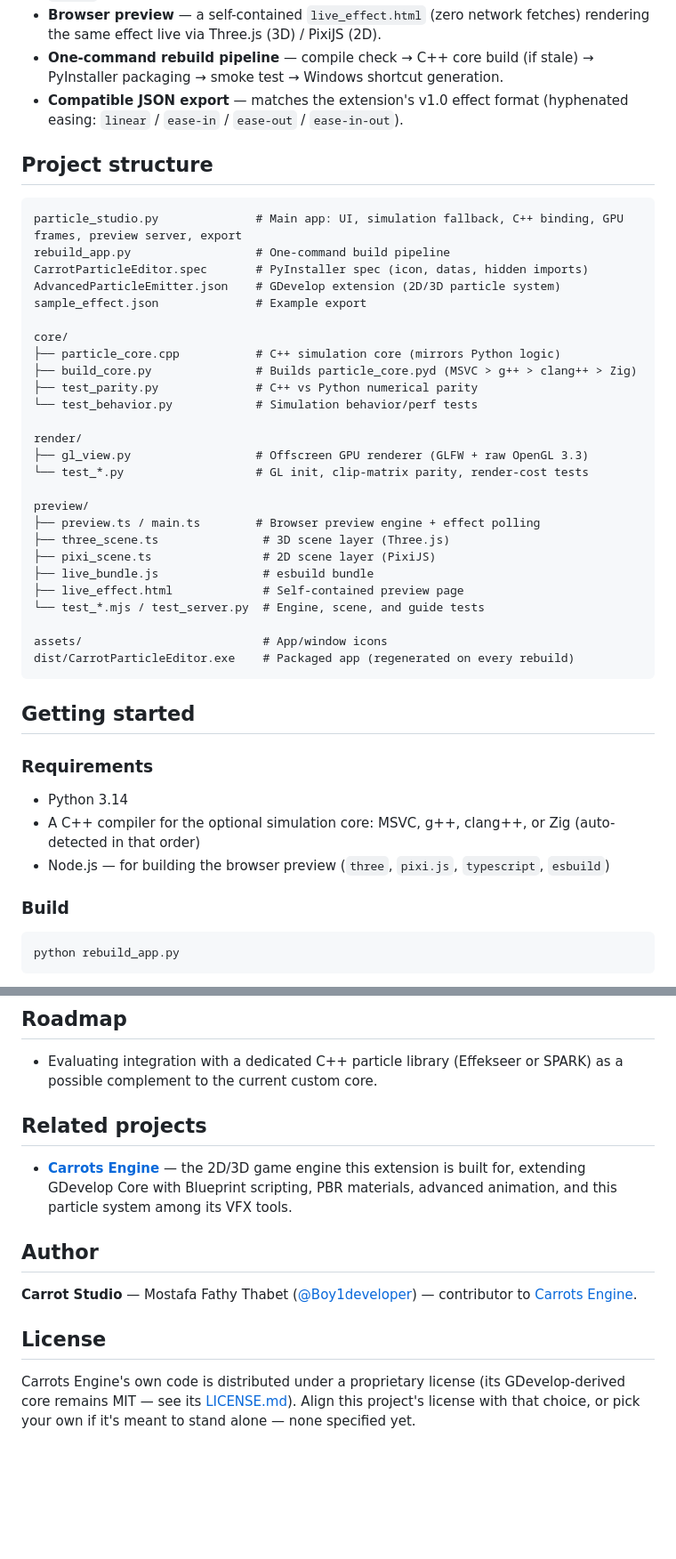
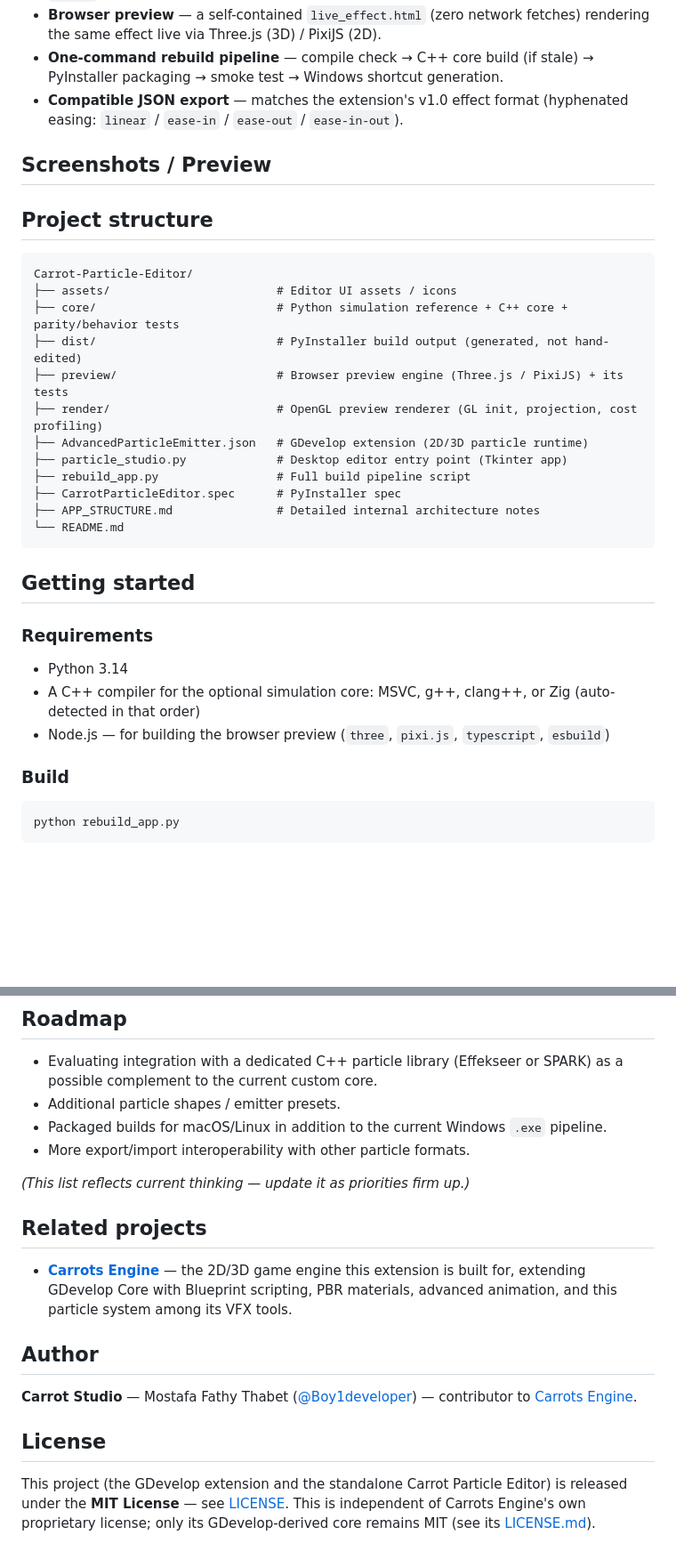
Before and after one commit to Boy1developer/Carrot-Particle-Editor, a Markdown page: README.md, 2 parts joined by grey strips. Shown at 89% size. Drawn GitHub-style; blank space fills up the shorter version.

````diff
--- a/README.md
+++ b/README.md
@@ -26,35 +26,26 @@ Built independently to plug into **[Carrots Engine](https://github.com/Carrotstu
 - **One-command rebuild pipeline** — compile check → C++ core build (if stale) → PyInstaller packaging → smoke test → Windows shortcut generation.
 - **Compatible JSON export** — matches the extension's v1.0 effect format (hyphenated easing: `linear` / `ease-in` / `ease-out` / `ease-in-out`).
 
+## Screenshots / Preview
+
+<!-- TODO: add a screenshot or short GIF of the editor UI and the live GPU preview here.
+     A visual tool like this benefits a lot from being shown, not just described. -->
+
 ## Project structure
 
 ```
-particle_studio.py              # Main app: UI, simulation fallback, C++ binding, GPU frames, preview server, export
-rebuild_app.py                  # One-command build pipeline
-CarrotParticleEditor.spec       # PyInstaller spec (icon, datas, hidden imports)
-AdvancedParticleEmitter.json    # GDevelop extension (2D/3D particle system)
-sample_effect.json              # Example export
-
-core/
-├── particle_core.cpp           # C++ simulation core (mirrors Python logic)
-├── build_core.py               # Builds particle_core.pyd (MSVC > g++ > clang++ > Zig)
-├── test_parity.py              # C++ vs Python numerical parity
-└── test_behavior.py            # Simulation behavior/perf tests
-
-render/
-├── gl_view.py                  # Offscreen GPU renderer (GLFW + raw OpenGL 3.3)
-└── test_*.py                   # GL init, clip-matrix parity, render-cost tests
-
-preview/
-├── preview.ts / main.ts        # Browser preview engine + effect polling
-├── three_scene.ts               # 3D scene layer (Three.js)
-├── pixi_scene.ts                # 2D scene layer (PixiJS)
-├── live_bundle.js               # esbuild bundle
-├── live_effect.html             # Self-contained preview page
-└── test_*.mjs / test_server.py  # Engine, scene, and guide tests
-
-assets/                          # App/window icons
-dist/CarrotParticleEditor.exe    # Packaged app (regenerated on every rebuild)
+Carrot-Particle-Editor/
+├── assets/                        # Editor UI assets / icons
+├── core/                          # Python simulation reference + C++ core + parity/behavior tests
+├── dist/                          # PyInstaller build output (generated, not hand-edited)
+├── preview/                       # Browser preview engine (Three.js / PixiJS) + its tests
+├── render/                        # OpenGL preview renderer (GL init, projection, cost profiling)
+├── AdvancedParticleEmitter.json   # GDevelop extension (2D/3D particle runtime)
+├── particle_studio.py             # Desktop editor entry point (Tkinter app)
+├── rebuild_app.py                 # Full build pipeline script
+├── CarrotParticleEditor.spec      # PyInstaller spec
+├── APP_STRUCTURE.md               # Detailed internal architecture notes
+└── README.md
 ```
 
 ## Getting started
@@ -67,7 +58,7 @@ dist/CarrotParticleEditor.exe    # Packaged app (regenerated on every rebuild)
 
 ### Build
 
-```bash
+```
 python rebuild_app.py
 ```
 
@@ -100,6 +91,11 @@ A few conventions are kept identical across the Python app, the C++ core, and th
 ## Roadmap
 
 - Evaluating integration with a dedicated C++ particle library (Effekseer or SPARK) as a possible complement to the current custom core.
+- Additional particle shapes / emitter presets.
+- Packaged builds for macOS/Linux in addition to the current Windows `.exe` pipeline.
+- More export/import interoperability with other particle formats.
+
+*(This list reflects current thinking — update it as priorities firm up.)*
 
 ## Related projects
 
@@ -111,4 +107,4 @@ A few conventions are kept identical across the Python app, the C++ core, and th
 
 ## License
 
-Carrots Engine's own code is distributed under a proprietary license (its GDevelop-derived core remains MIT — see its [LICENSE.md](https://github.com/Carrotstudio0/Carrots-Game-Engine/blob/main/LICENSE.md)). Align this project's license with that choice, or pick your own if it's meant to stand alone — none specified yet.
+This project (the GDevelop extension and the standalone Carrot Particle Editor) is released under the **MIT License** — see [LICENSE](LICENSE). This is independent of Carrots Engine's own proprietary license; only its GDevelop-derived core remains MIT (see its [LICENSE.md](https://github.com/Carrotstudio0/Carrots-Game-Engine/blob/main/LICENSE.md)).
````
Also changed, not shown: other parts of README.md (+1 -1 lines).
